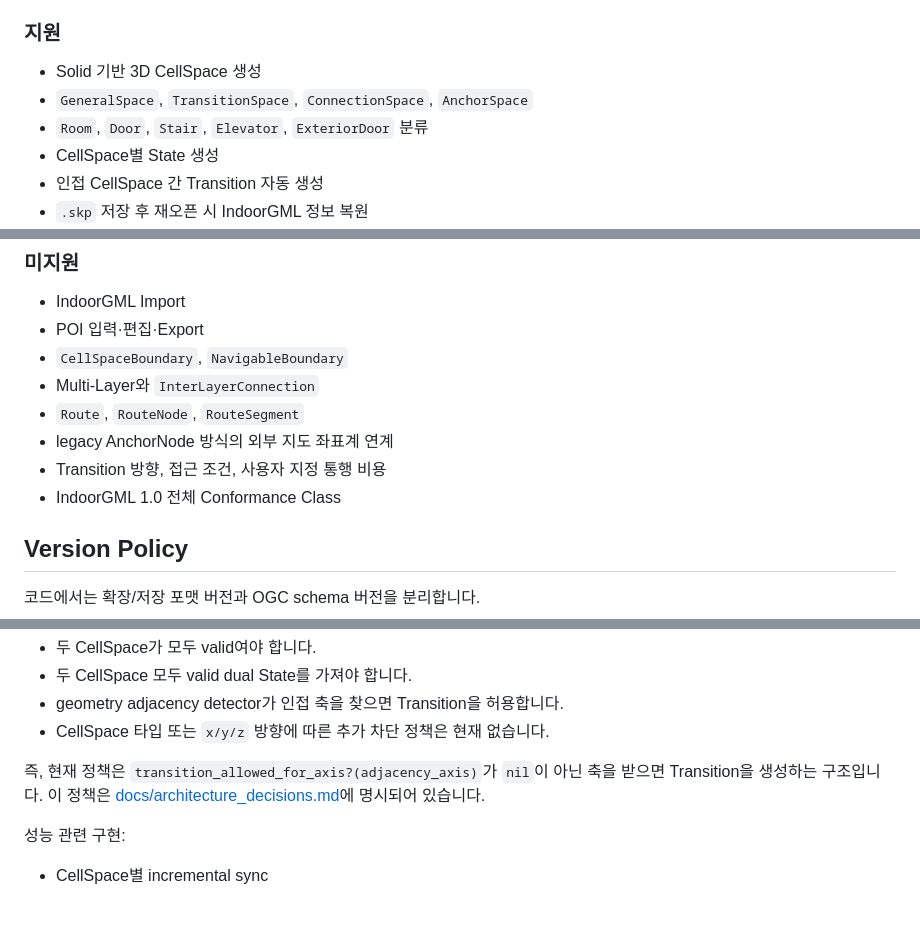
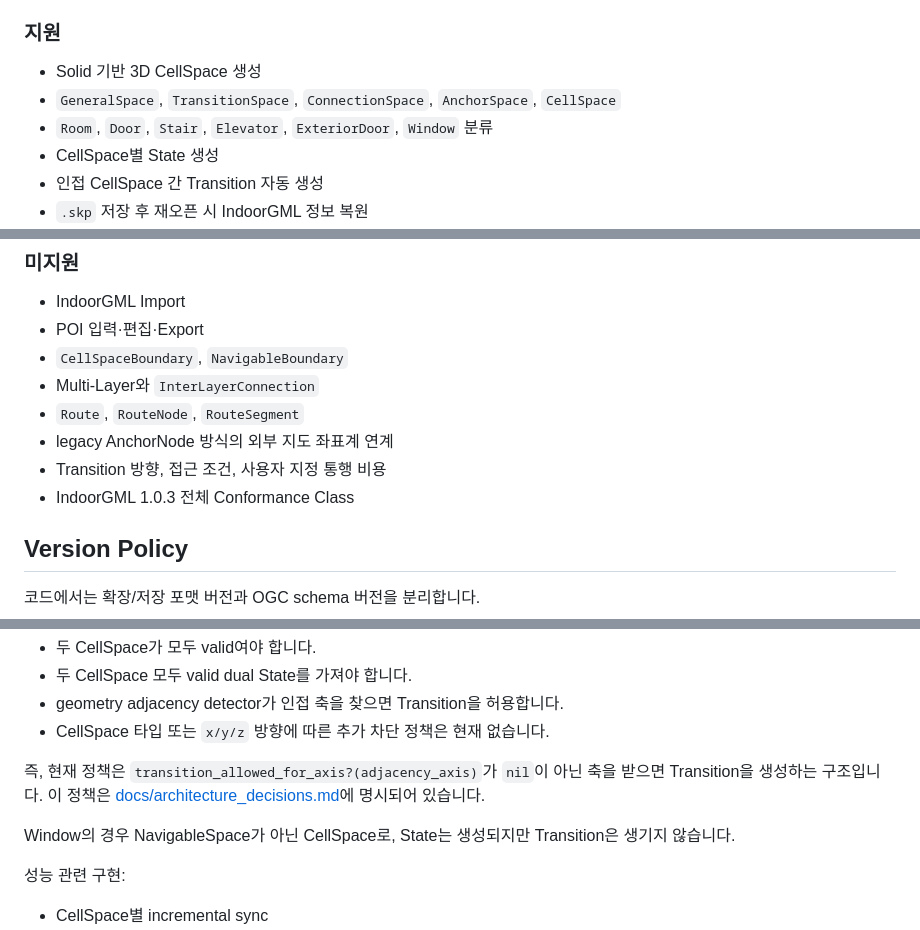
Before and after one commit to UlolSkpProject/IndoorGML_3DSpace_Modeler, a Markdown page: Readme.md, 3 parts joined by grey strips. Drawn GitHub-style; blank space fills up the shorter version.

Commit message:
Revise supported spaces and IndoorGML version in Readme
Updated the list of supported spaces and conformance classes in the documentation.

```diff
--- a/Readme.md
+++ b/Readme.md
@@ -28,8 +28,8 @@ IndoorGML 3D Modeler는 SketchUp 모델 안의 manifold solid group을 IndoorGML
 ### 지원
 
 - Solid 기반 3D CellSpace 생성
-- `GeneralSpace`, `TransitionSpace`, `ConnectionSpace`, `AnchorSpace`
-- `Room`, `Door`, `Stair`, `Elevator`, `ExteriorDoor` 분류
+- `GeneralSpace`, `TransitionSpace`, `ConnectionSpace`, `AnchorSpace`, `CellSpace`
+- `Room`, `Door`, `Stair`, `Elevator`, `ExteriorDoor`, `Window` 분류
 - CellSpace별 State 생성
 - 인접 CellSpace 간 Transition 자동 생성
 - `.skp` 저장 후 재오픈 시 IndoorGML 정보 복원
@@ -45,7 +45,7 @@ IndoorGML 3D Modeler는 SketchUp 모델 안의 manifold solid group을 IndoorGML
 - `Route`, `RouteNode`, `RouteSegment`
 - legacy AnchorNode 방식의 외부 지도 좌표계 연계
 - Transition 방향, 접근 조건, 사용자 지정 통행 비용
-- IndoorGML 1.0 전체 Conformance Class
+- IndoorGML 1.0.3 전체 Conformance Class
 
 ## Version Policy
 
@@ -209,6 +209,8 @@ CellSpace 인접 관계는 `AdjacencyService`가 동기화합니다.
 - CellSpace 타입 또는 `x/y/z` 방향에 따른 추가 차단 정책은 현재 없습니다.
 
 즉, 현재 정책은 `transition_allowed_for_axis?(adjacency_axis)`가 `nil`이 아닌 축을 받으면 Transition을 생성하는 구조입니다. 이 정책은 [docs/architecture_decisions.md](docs/architecture_decisions.md)에 명시되어 있습니다.
+
+Window의 경우 NavigableSpace가 아닌 CellSpace로, State는 생성되지만 Transition은 생기지 않습니다.
 
 성능 관련 구현:
 
```
